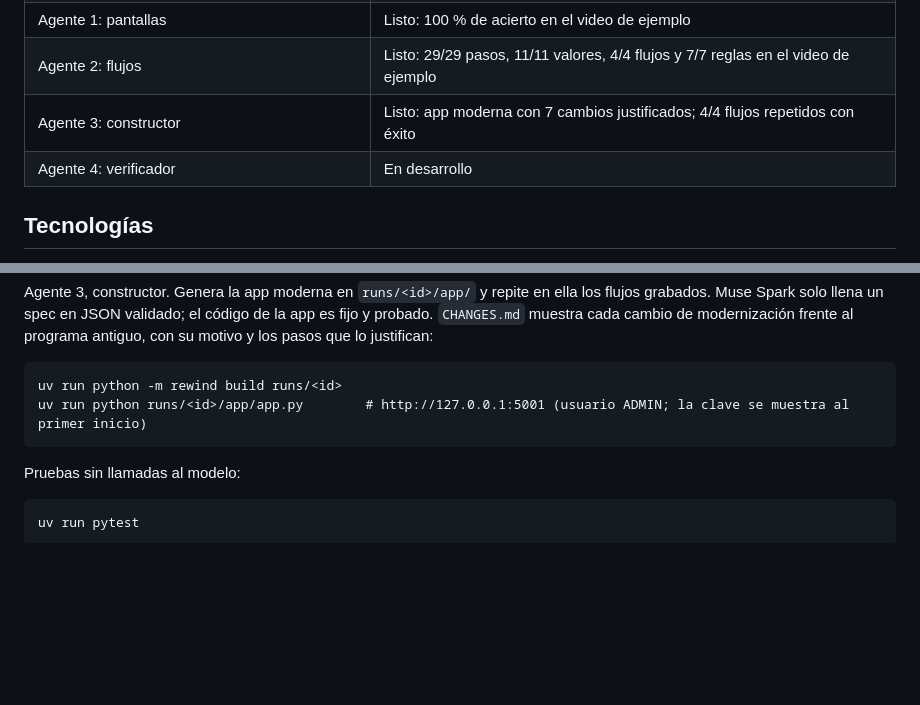
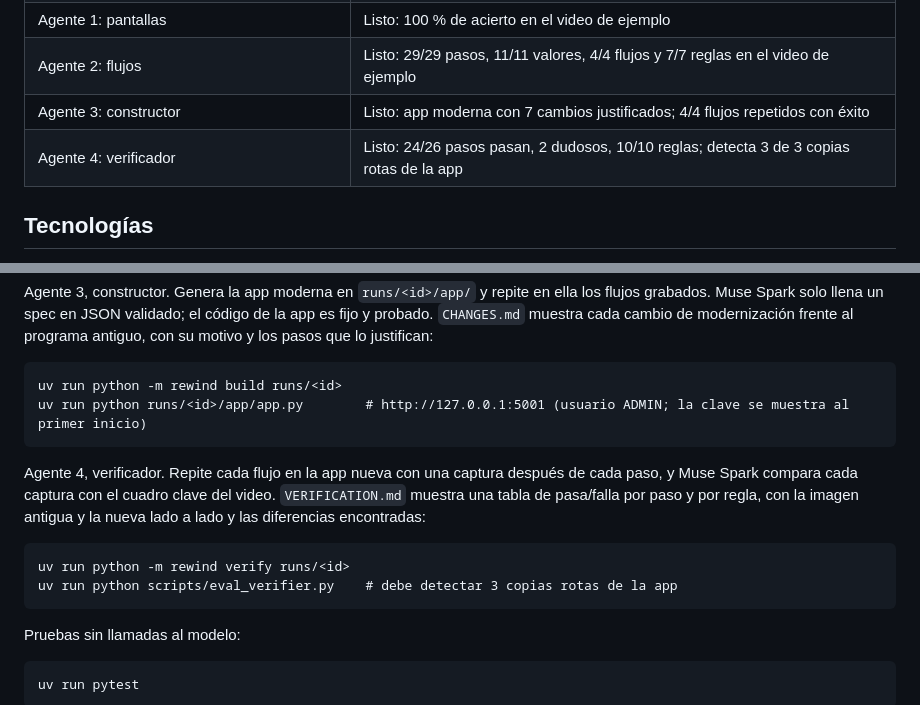
Before and after one commit to JeffersonAreque/rewind, a Markdown page: README.md, 2 parts joined by grey strips. GitHub-like rendering; blank space fills up the shorter version.

Commit message:
docs: describe verifier agent and its broken-copy check
Co-Authored-By: Claude Opus 5.5 <noreply@anthropic.com>

````diff
--- a/README.md
+++ b/README.md
@@ -31,7 +31,7 @@ Más detalle en [docs/arquitectura.md](docs/arquitectura.md).
 | Agente 1: pantallas | Listo: 100 % de acierto en el video de ejemplo |
 | Agente 2: flujos | Listo: 29/29 pasos, 11/11 valores, 4/4 flujos y 7/7 reglas en el video de ejemplo |
 | Agente 3: constructor | Listo: app moderna con 7 cambios justificados; 4/4 flujos repetidos con éxito |
-| Agente 4: verificador | En desarrollo |
+| Agente 4: verificador | Listo: 24/26 pasos pasan, 2 dudosos, 10/10 reglas; detecta 3 de 3 copias rotas de la app |
 
 ## Tecnologías
 
@@ -93,6 +93,13 @@ uv run python -m rewind build runs/<id>
 uv run python runs/<id>/app/app.py        # http://127.0.0.1:5001 (usuario ADMIN; la clave se muestra al primer inicio)
 ```
 
+Agente 4, verificador. Repite cada flujo en la app nueva con una captura después de cada paso, y Muse Spark compara cada captura con el cuadro clave del video. `VERIFICATION.md` muestra una tabla de pasa/falla por paso y por regla, con la imagen antigua y la nueva lado a lado y las diferencias encontradas:
+
+```
+uv run python -m rewind verify runs/<id>
+uv run python scripts/eval_verifier.py    # debe detectar 3 copias rotas de la app
+```
+
 Pruebas sin llamadas al modelo:
 
 ```
````
Also changed, not shown: README.en.md (+8 -1 lines), docs/arquitectura.md (+41 -1 lines).
